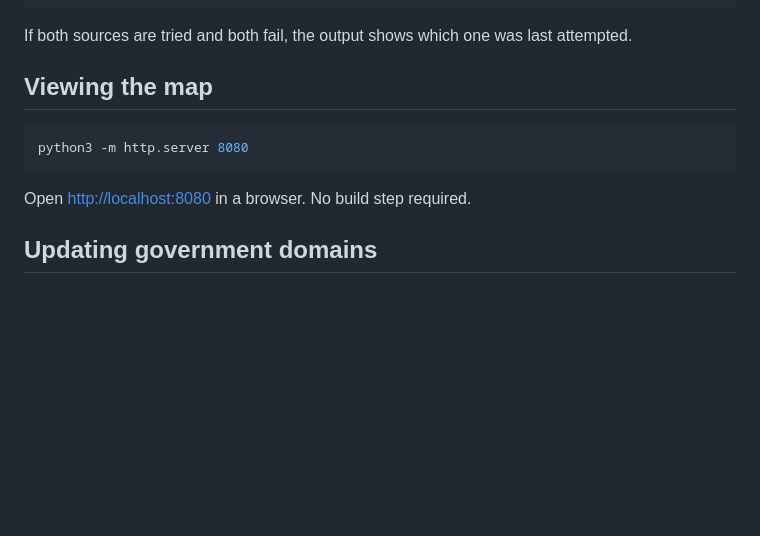
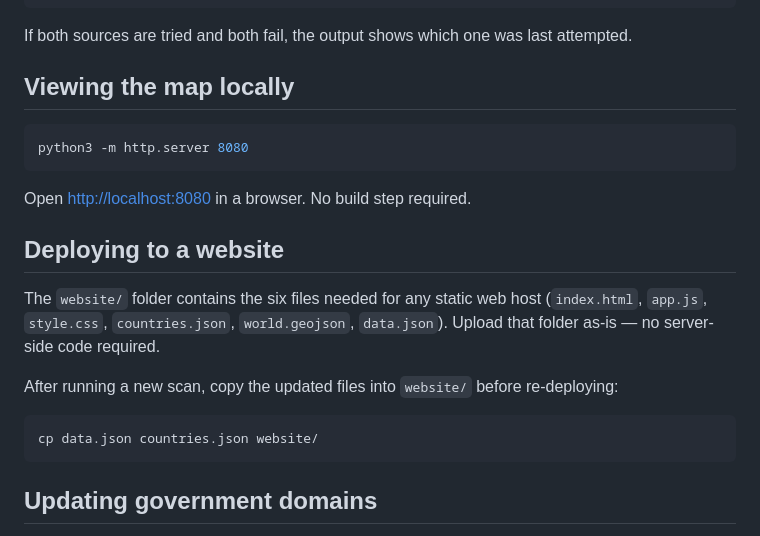
Before and after one commit to thorsheim/Worldwide-Government-Security-Overview, a Markdown page: README.md, the part around the change. GitHub-like rendering; blank space fills up the shorter version.

Commit message:
docs: document website/ folder in CLAUDE.md and README
Co-Authored-By: Claude Sonnet 4.6 <noreply@anthropic.com>

````diff
--- a/README.md
+++ b/README.md
@@ -67,13 +67,23 @@ When a domain cannot be resolved the scanner prints it to the console immediatel
 
 If both sources are tried and both fail, the output shows which one was last attempted.
 
-## Viewing the map
+## Viewing the map locally
 
 ```bash
 python3 -m http.server 8080
 ```
 
 Open [http://localhost:8080](http://localhost:8080) in a browser. No build step required.
+
+## Deploying to a website
+
+The `website/` folder contains the six files needed for any static web host (`index.html`, `app.js`, `style.css`, `countries.json`, `world.geojson`, `data.json`). Upload that folder as-is — no server-side code required.
+
+After running a new scan, copy the updated files into `website/` before re-deploying:
+
+```bash
+cp data.json countries.json website/
+```
 
 ## Updating government domains
 
````
Also changed, not shown: CLAUDE.md (+15 -0 lines).
